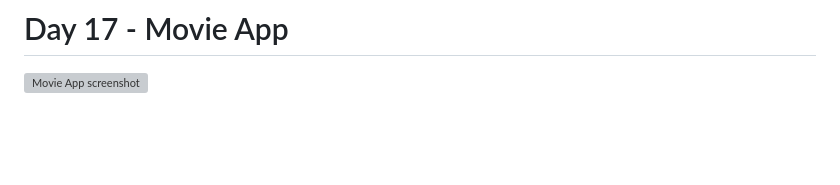
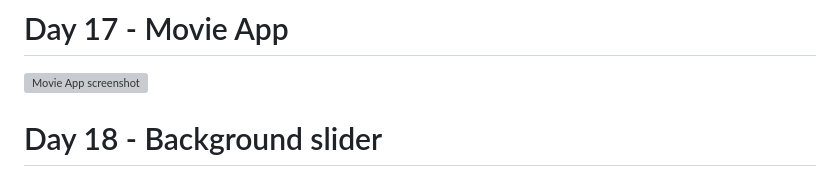
Before and after one commit to lenasedkiewicz/50projects50days, a Markdown page: README.md, the part around the change. Rendered like a GitHub page; blank space fills up the shorter version; grey boxes are pictures that could not be loaded.

```diff
--- a/README.md
+++ b/README.md
@@ -77,3 +77,5 @@ Boilerplate for all course components.
 # Day 17 - Movie App
 
 ![Movie App screenshot](readme-img/day17.png)
+
+# Day 18 - Background slider
```
Also changed, not shown: day17/README.md (+12 -2 lines), day18/README.md (added, +3 -0 lines), day18/images/landscape.jpg (added), day18/images/ocean.jpg (added), day18/images/thunderstorm.jpg (added), day18/images/water.jpg (added), 4 other files.
